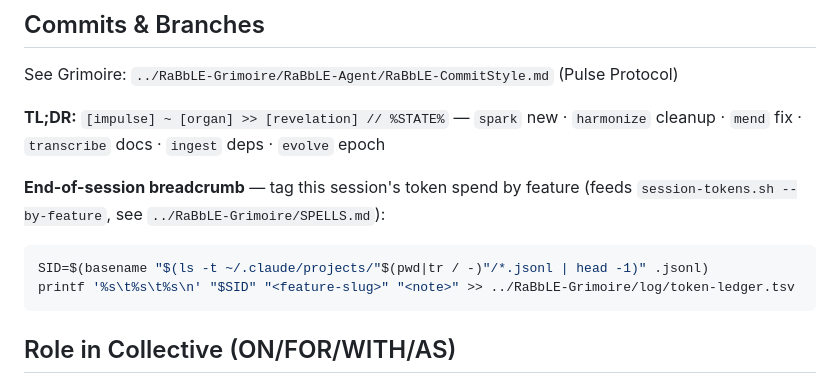
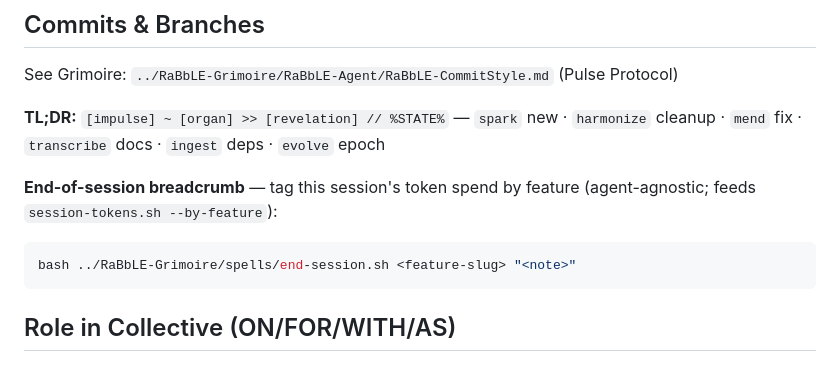
Before and after one commit to RaBbLE-Collective/RaBbLE-World, a Markdown page: AGENT.md, the part around the change. Drawn GitHub-style.

Commit message:
transcribe ~ world >> breadcrumb ritual calls end-session.sh spell // %S43%

````diff
--- a/AGENT.md
+++ b/AGENT.md
@@ -52,10 +52,9 @@ See Grimoire: `../RaBbLE-Grimoire/RaBbLE-Agent/RaBbLE-CommitStyle.md` (Pulse Pro
 
 **TL;DR:** `[impulse] ~ [organ] >> [revelation] // %STATE%` — `spark` new · `harmonize` cleanup · `mend` fix · `transcribe` docs · `ingest` deps · `evolve` epoch
 
-**End-of-session breadcrumb** — tag this session's token spend by feature (feeds `session-tokens.sh --by-feature`, see `../RaBbLE-Grimoire/SPELLS.md`):
+**End-of-session breadcrumb** — tag this session's token spend by feature (agent-agnostic; feeds `session-tokens.sh --by-feature`):
 ```bash
-SID=$(basename "$(ls -t ~/.claude/projects/"$(pwd|tr / -)"/*.jsonl | head -1)" .jsonl)
-printf '%s\t%s\t%s\n' "$SID" "<feature-slug>" "<note>" >> ../RaBbLE-Grimoire/log/token-ledger.tsv
+bash ../RaBbLE-Grimoire/spells/end-session.sh <feature-slug> "<note>"
 ```
 
 ## Role in Collective (ON/FOR/WITH/AS)
````
